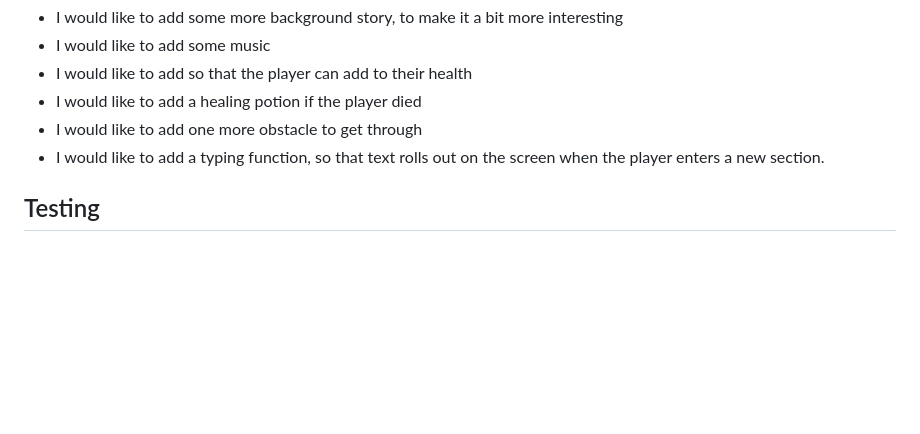
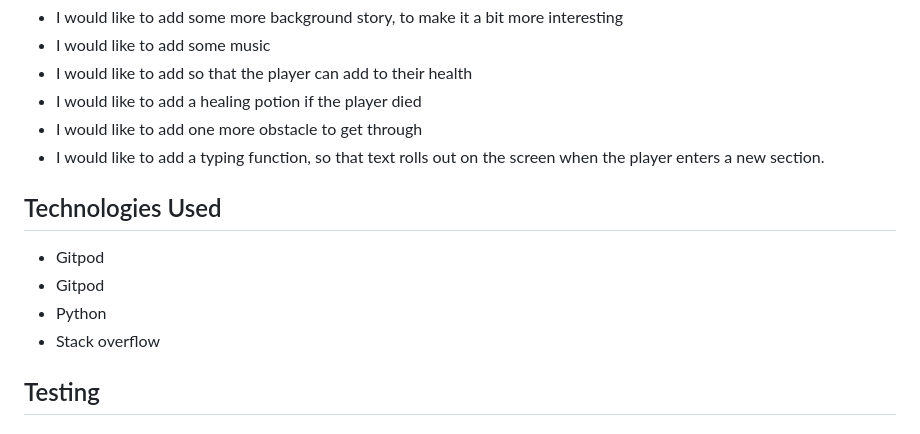
Before and after one commit to MollyAdamsson/Lets-go-for-an-adventure, a Markdown page: README.md, the part around the change. GitHub-like rendering; blank space fills up the shorter version.

```diff
--- a/README.md
+++ b/README.md
@@ -102,6 +102,14 @@ image 2 of text
 * I would like to add a typing function, so that text rolls out on the
 screen when the player enters a new section.
 
+## Technologies Used
+
+* Gitpod
+* Gitpod
+* Python
+* Stack overflow
+
+
 ## Testing
 
 ### Manual testing
```
Also changed, not shown: flowchart.png (added), 2 other files.
